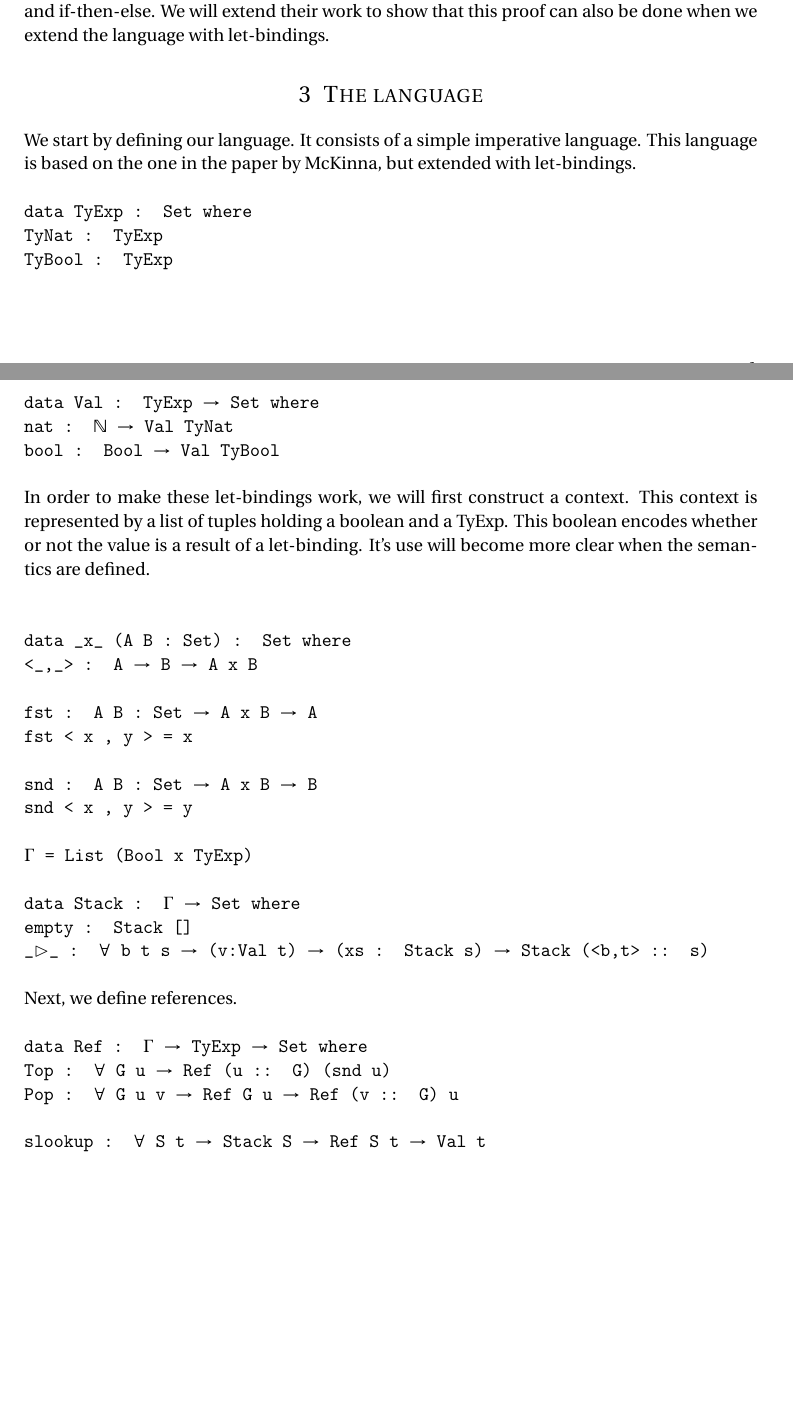
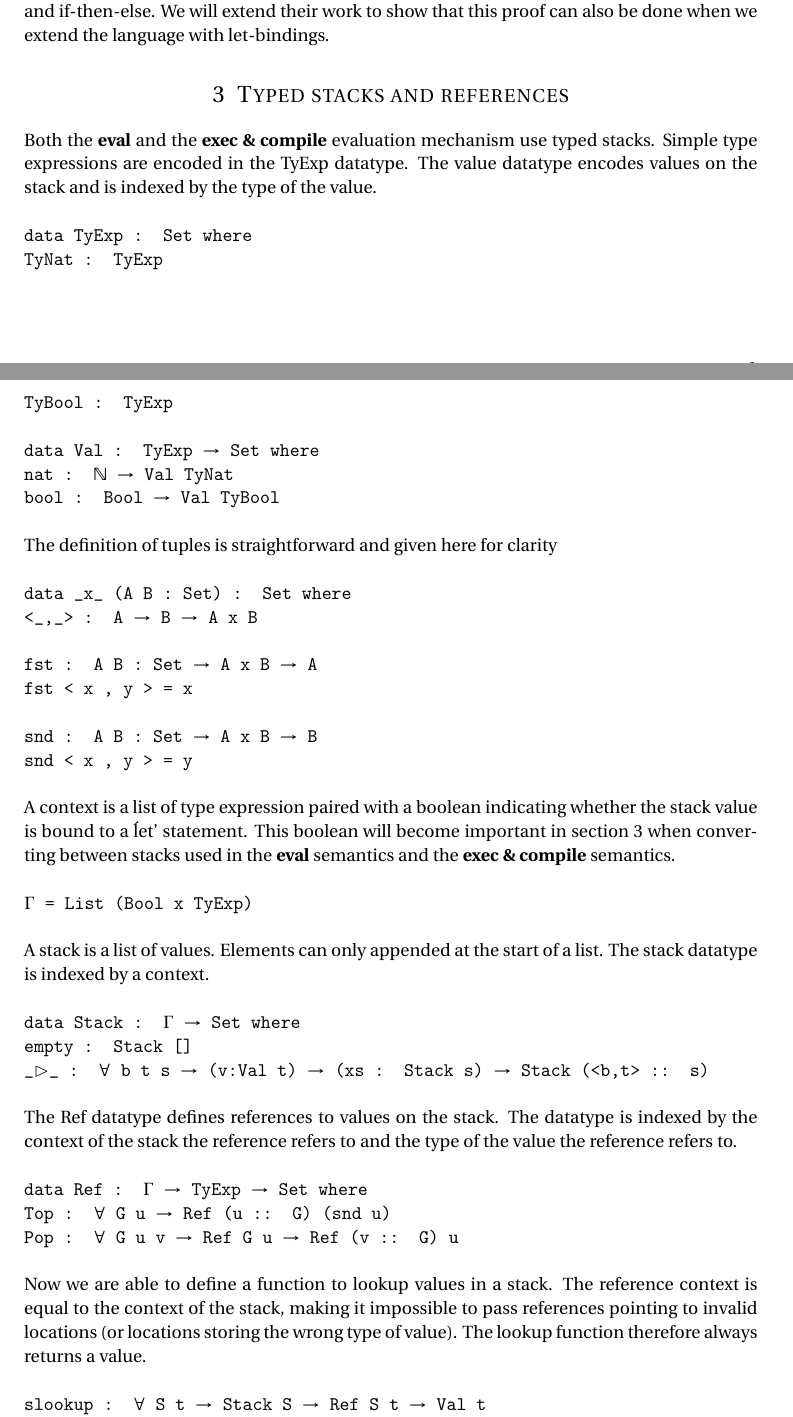
Before and after one commit to mathijsb/tpt-verified-compiler, a LaTeX document (report.tex): two parts of pages 1 and 2 of 4 before the commit and two parts of pages 1 and 2 of 5 after it, joined at a grey line, cut so that both start at the same text, the shorter picture padded with empty space. Compiled offline with pdfLaTeX.

Commit message:
Section 2.

```diff
--- a/report.tex
+++ b/report.tex
@@ -71,7 +71,7 @@
 \horrule{2pt} \\[0.5cm] % Thick bottom horizontal rule
 }
 
-\author{Mathijs Baaijens\\ Nico Naus, 3472353} % Your name
+\author{Mathijs Baaijens, 3542068 \\ Nico Naus, 3472353} % Your name
 
 \begin{document}
 
@@ -91,8 +91,8 @@ In this paper we will describe an extension to the type-correct, stack-safe, pro
 \section{Introduction}
 "A type-correct, stack-safe, provably correct expression compiler in Epigram" by McKinna and Wright is a nice, practical paper about proving the correctness of a simple compiler in a dependently typed programming language. In their paper, the authors use two semantics, one being this compiler, and then proof that both semantics result in the same value for every possible program. Their language consists only of boolean and integer values, plus and if-then-else. We will extend their work to show that this proof can also be done when we extend the language with let-bindings.
 
-\section{The language}
-We start by defining our language. It consists of a simple imperative language. This language is based on the one in the paper by McKinna, but extended with let-bindings.\\
+\section{Typed stacks and references}
+Both the \textbf{eval} and the \textbf{exec \& compile} evaluation mechanism use typed stacks. Simple type expressions are encoded in the TyExp datatype. The value datatype encodes values on the stack and is indexed by the type of the value. \\
 \\
 \ttfamily
 data TyExp : Set where\\
@@ -104,9 +104,8 @@ data Val : TyExp $\rightarrow$ Set where\\
   bool : Bool $\rightarrow$ Val TyBool\\
   \\
 \normalfont
-In order to make these let-bindings work, we will first construct a context. This context is represented by a list of tuples holding a boolean and a TyExp. This boolean encodes whether or not the value is a result of a let-binding. It's use will become more clear when the semantics are defined.\\
+The definition of tuples is straightforward and given here for clarity \\
 \ttfamily
-\\
 
 data \_x\_ (A B : Set) : Set where\\
   <\_,\_> : A $\rightarrow$ B $\rightarrow$ A x B\\
@@ -117,20 +116,32 @@ fst < x , y > = x\\
 snd : {A B : Set} $\rightarrow$ A x B $\rightarrow$ B\\
 snd < x , y > = y\\
 
+\normalfont
+A context is a list of type expression paired with a boolean indicating whether the stack value is bound to a \'let'\ statement. This boolean will become important in section 3 when converting between stacks used in the \textbf{eval} semantics and the \textbf{exec \& compile} semantics.  \\
+\ttfamily
+\\
 $\Gamma$ = List (Bool x TyExp)\\
 
+\normalfont
+A stack is a list of values. Elements can only appended at the start of a list. The stack datatype is indexed by a context.\\
+\ttfamily
+\\
 data Stack : $\Gamma$ $\rightarrow$ Set where\\
   empty : Stack []\\
   \_$\rhd$\_ : $\forall$ {b t s} $\rightarrow$ (v:Val t) $\rightarrow$ (xs : Stack s) $\rightarrow$ Stack (<b,t> :: s)\\
 
 \normalfont
-Next, we define references.\\
+The Ref datatype defines references to values on the stack. The datatype is indexed by the context of the stack the reference refers to and the type of the value the reference refers to.\\
 \ttfamily
 \\
 data Ref : $\Gamma$ $\rightarrow$ TyExp $\rightarrow$ Set where\\
  Top : $\forall$ {G u} $\rightarrow$ Ref (u :: G) (snd u)\\
  Pop : $\forall$ {G u v} $\rightarrow$ Ref G u $\rightarrow$ Ref (v :: G) u\\
+\normalfont
 
+Now we are able to define a function to lookup values in a stack. The reference context is equal to the context of the stack, making it impossible to pass references pointing to invalid locations (or locations storing the wrong type of value). The lookup function therefore always returns a value.\\
+
+\ttfamily
 slookup : $\forall$ {S t} $\rightarrow$ Stack S $\rightarrow$ Ref S t $\rightarrow$ Val t\\
 slookup (v $\rhd$ xs) Top = v\\
 slookup (v $\rhd$ xs) (Pop b$_1$) = slookup xs b$_1$\\
```
Also changed, not shown: report.tex (5 more changed lines).
